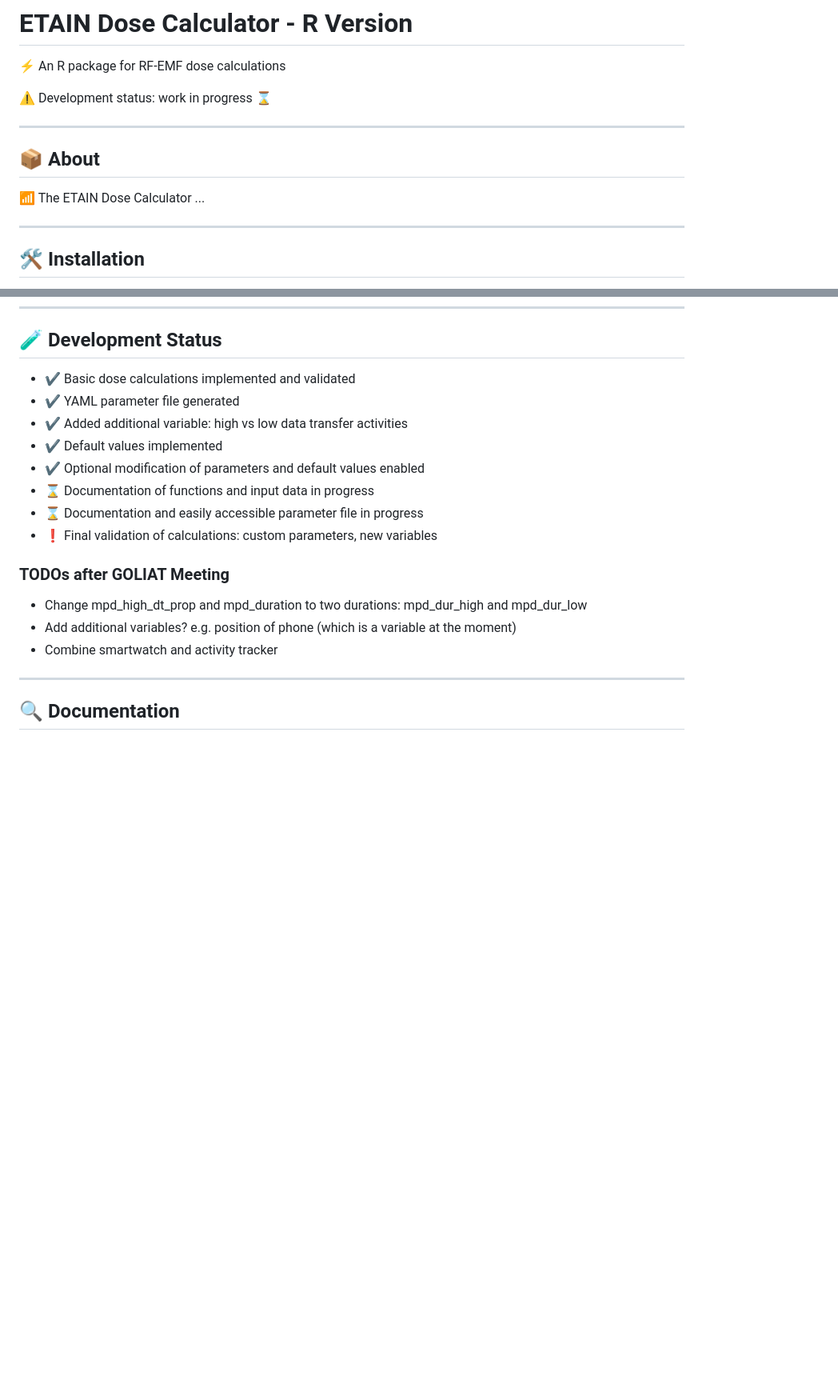
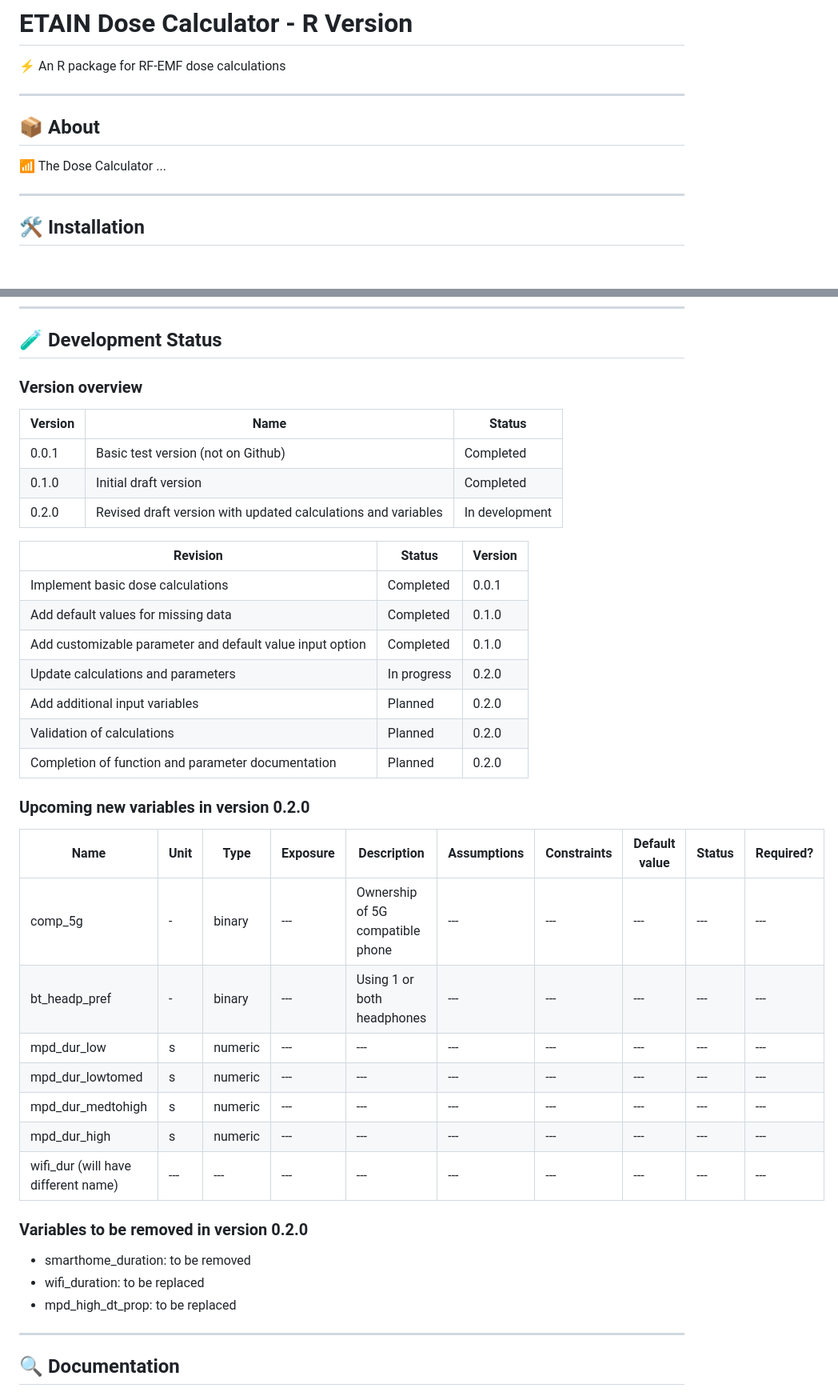
Before and after one commit to wipfir97/RFDose, a Markdown page: README.md, 2 parts joined by grey strips. Shown at 80% size. Rendered like a GitHub page; blank space fills up the shorter version.

Commit message:
updated README and added NEWS file for tracking version changes

```diff
--- a/README.md
+++ b/README.md
@@ -1,14 +1,13 @@
 # ETAIN Dose Calculator - R Version
 
 ⚡ An R package for RF-EMF dose calculations
-
-⚠️ Development status: work in progress ⌛
 
 ---
 
 ## 📦 About
 
-📶 The ETAIN Dose Calculator ...
+📶 The Dose Calculator ...
+
 
 ---
 
@@ -79,20 +78,42 @@ calculate_emf_doses(example_data)
 
 ## 🧪 Development Status
 
--  ✔️ Basic dose calculations implemented and validated
--  ✔️ YAML parameter file generated
--  ✔️ Added additional variable: high vs low data transfer activities
--  ✔️ Default values implemented
--  ✔️ Optional modification of parameters and default values enabled
--  ⌛ Documentation of functions and input data in progress
--  ⌛ Documentation and easily accessible parameter file in progress
--  ❗ Final validation of calculations: custom parameters, new variables
+### Version overview
 
-### TODOs after GOLIAT Meeting
+| Version | Name | Status |
+| --- | --- | --- |
+| 0.0.1 | Basic test version (not on Github) | Completed |
+| 0.1.0 | Initial draft version | Completed |
+| 0.2.0 | Revised draft version with updated calculations and variables | In development |
 
--  Change mpd_high_dt_prop and mpd_duration to two durations: mpd_dur_high and mpd_dur_low
--  Add additional variables? e.g. position of phone (which is a variable at the moment)
--  Combine smartwatch and activity tracker
+
+| Revision | Status | Version |
+| --- | --- | --- |
+| Implement basic dose calculations | Completed | 0.0.1 |
+| Add default values for missing data | Completed | 0.1.0 |
+| Add customizable parameter and default value input option | Completed | 0.1.0 |
+| Update calculations and parameters | In progress | 0.2.0 |
+| Add additional input variables | Planned | 0.2.0 |
+| Validation of calculations | Planned | 0.2.0 |
+| Completion of function and parameter documentation | Planned | 0.2.0 |
+
+### Upcoming new variables in version 0.2.0
+
+| Name  | Unit | Type | Exposure | Description | Assumptions | Constraints | Default value | Status | Required? |
+| --- | --- | --- | --- | --- | --- | --- | --- | --- | --- |
+| comp_5g | - | binary | --- | Ownership of 5G compatible phone | --- | --- | --- | --- | --- |
+| bt_headp_pref | - | binary | --- | Using 1 or both headphones | --- | --- | --- | --- | --- |
+| mpd_dur_low | s | numeric | --- | --- | --- | --- | --- | --- | --- |
+| mpd_dur_lowtomed | s | numeric | --- | --- | --- | --- | --- | --- | --- |
+| mpd_dur_medtohigh | s | numeric | --- | --- | --- | --- | --- | --- | --- |
+| mpd_dur_high | s | numeric | --- | --- | --- | --- | --- | --- | --- |
+| wifi_dur (will have different name) | --- | --- | --- | --- | --- | --- | --- | --- | --- |
+
+### Variables to be removed in version 0.2.0
+
+- smarthome_duration: to be removed
+- wifi_duration: to be replaced
+- mpd_high_dt_prop: to be replaced
 
 ---
 
```
Also changed, not shown: NEWS.md (added, +11 -0 lines).
